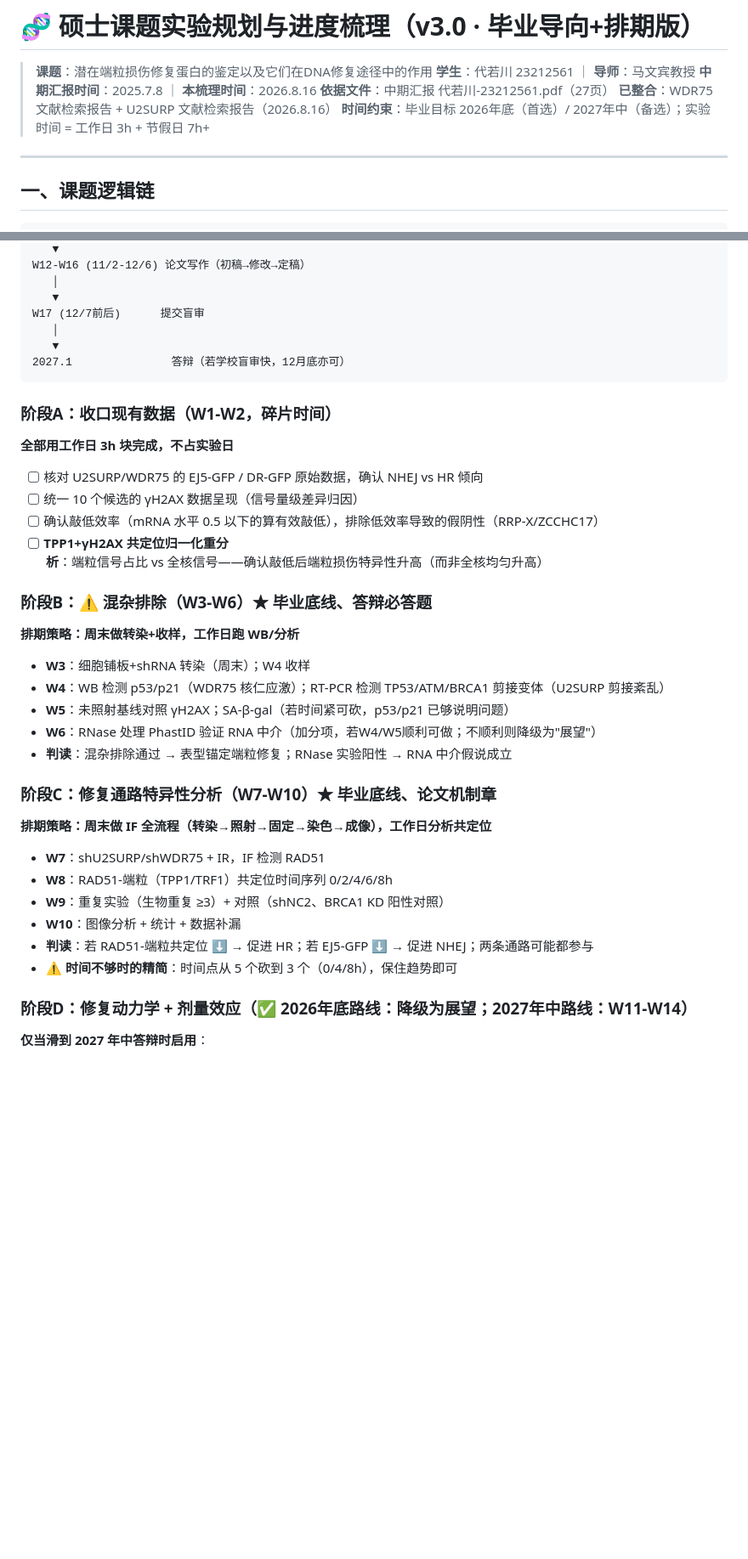
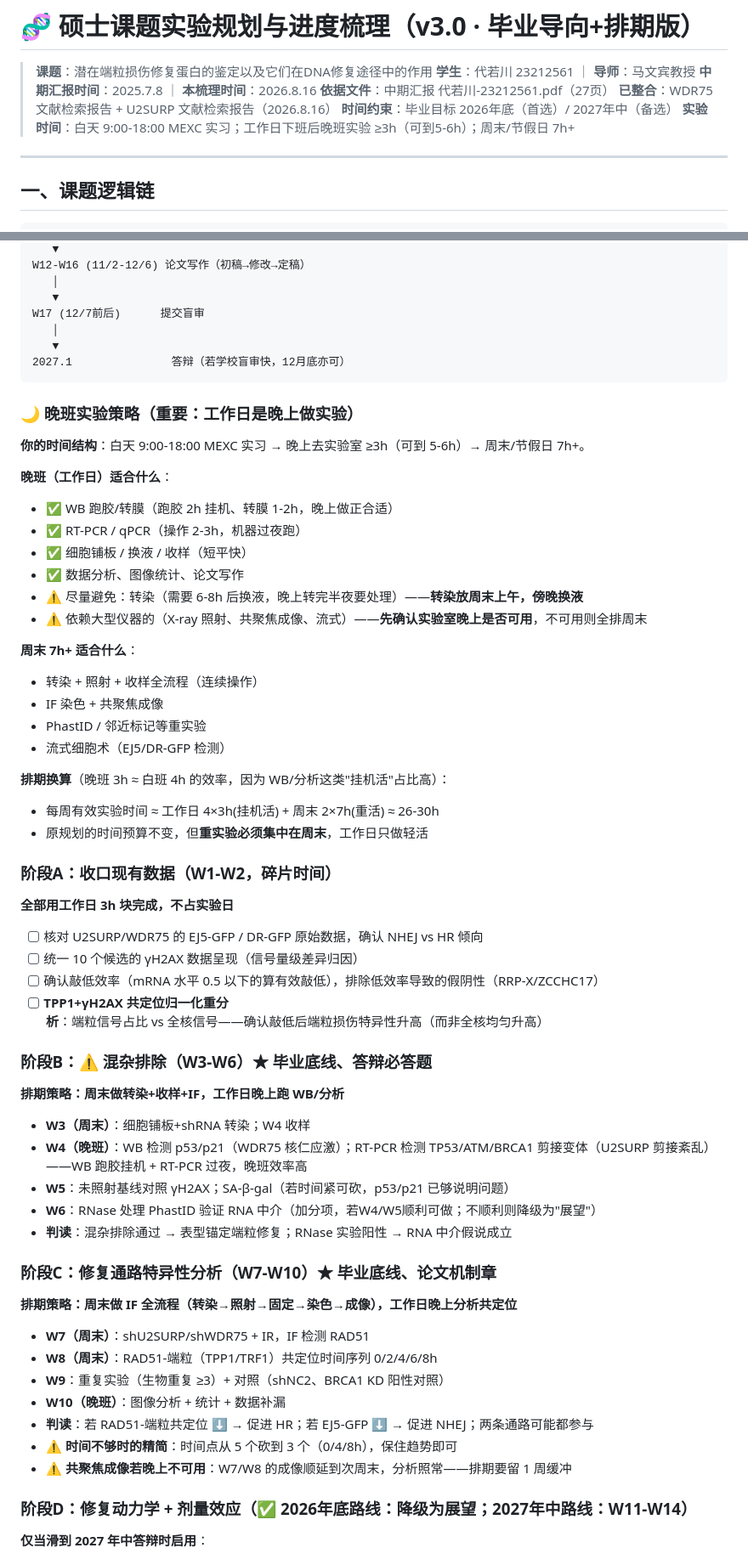
Before and after one commit to egak09/hermes-skills, a Markdown page: academic/thesis-experiment-plan.md, 2 parts joined by grey strips. Shown at 85% size. Drawn GitHub-style; blank space fills up the shorter version.

Commit message:
v3.1：晚班实验策略（白天实习晚上实验），阶段B/C排期微调

````diff
--- a/academic/thesis-experiment-plan.md
+++ b/academic/thesis-experiment-plan.md
@@ -5,7 +5,8 @@
 > **中期汇报时间**：2025.7.8 ｜ **本梳理时间**：2026.8.16
 > **依据文件**：中期汇报 代若川-23212561.pdf（27页）
 > **已整合**：WDR75 文献检索报告 + U2SURP 文献检索报告（2026.8.16）
-> **时间约束**：毕业目标 2026年底（首选）/ 2027年中（备选）；实验时间 = 工作日 3h + 节假日 7h+
+> **时间约束**：毕业目标 2026年底（首选）/ 2027年中（备选）
+> **实验时间**：白天 9:00-18:00 MEXC 实习；工作日下班后晚班实验 ≥3h（可到5-6h）；周末/节假日 7h+
 
 ---
 
@@ -144,6 +145,28 @@ W17 (12/7前后)      提交盲审
 2027.1               答辩（若学校盲审快，12月底亦可）
 ```
 
+### 🌙 晚班实验策略（重要：工作日是晚上做实验）
+
+**你的时间结构**：白天 9:00-18:00 MEXC 实习 → 晚上去实验室 ≥3h（可到 5-6h）→ 周末/节假日 7h+。
+
+**晚班（工作日）适合什么**：
+- ✅ WB 跑胶/转膜（跑胶 2h 挂机、转膜 1-2h，晚上做正合适）
+- ✅ RT-PCR / qPCR（操作 2-3h，机器过夜跑）
+- ✅ 细胞铺板 / 换液 / 收样（短平快）
+- ✅ 数据分析、图像统计、论文写作
+- ⚠️ 尽量避免：转染（需要 6-8h 后换液，晚上转完半夜要处理）——**转染放周末上午，傍晚换液**
+- ⚠️ 依赖大型仪器的（X-ray 照射、共聚焦成像、流式）——**先确认实验室晚上是否可用**，不可用则全排周末
+
+**周末 7h+ 适合什么**：
+- 转染 + 照射 + 收样全流程（连续操作）
+- IF 染色 + 共聚焦成像
+- PhastID / 邻近标记等重实验
+- 流式细胞术（EJ5/DR-GFP 检测）
+
+**排期换算**（晚班 3h ≈ 白班 4h 的效率，因为 WB/分析这类"挂机活"占比高）：
+- 每周有效实验时间 ≈ 工作日 4×3h(挂机活) + 周末 2×7h(重活) ≈ 26-30h
+- 原规划的时间预算不变，但**重实验必须集中在周末**，工作日只做轻活
+
 ### 阶段A：收口现有数据（W1-W2，碎片时间）
 
 **全部用工作日 3h 块完成，不占实验日**
@@ -155,24 +178,25 @@ W17 (12/7前后)      提交盲审
 
 ### 阶段B：⚠️ 混杂排除（W3-W6）★ 毕业底线、答辩必答题
 
-**排期策略：周末做转染+收样，工作日跑 WB/分析**
+**排期策略：周末做转染+收样+IF，工作日晚上跑 WB/分析**
 
-- **W3**：细胞铺板+shRNA 转染（周末）；W4 收样
-- **W4**：WB 检测 p53/p21（WDR75 核仁应激）；RT-PCR 检测 TP53/ATM/BRCA1 剪接变体（U2SURP 剪接紊乱）
+- **W3（周末）**：细胞铺板+shRNA 转染；W4 收样
+- **W4（晚班）**：WB 检测 p53/p21（WDR75 核仁应激）；RT-PCR 检测 TP53/ATM/BRCA1 剪接变体（U2SURP 剪接紊乱）——WB 跑胶挂机 + RT-PCR 过夜，晚班效率高
 - **W5**：未照射基线对照 γH2AX；SA-β-gal（若时间紧可砍，p53/p21 已够说明问题）
 - **W6**：RNase 处理 PhastID 验证 RNA 中介（加分项，若W4/W5顺利可做；不顺利则降级为"展望"）
 - **判读**：混杂排除通过 → 表型锚定端粒修复；RNase 实验阳性 → RNA 中介假说成立
 
 ### 阶段C：修复通路特异性分析（W7-W10）★ 毕业底线、论文机制章
 
-**排期策略：周末做 IF 全流程（转染→照射→固定→染色→成像），工作日分析共定位**
+**排期策略：周末做 IF 全流程（转染→照射→固定→染色→成像），工作日晚上分析共定位**
 
-- **W7**：shU2SURP/shWDR75 + IR，IF 检测 RAD51
-- **W8**：RAD51-端粒（TPP1/TRF1）共定位时间序列 0/2/4/6/8h
+- **W7（周末）**：shU2SURP/shWDR75 + IR，IF 检测 RAD51
+- **W8（周末）**：RAD51-端粒（TPP1/TRF1）共定位时间序列 0/2/4/6/8h
 - **W9**：重复实验（生物重复 ≥3）+ 对照（shNC2、BRCA1 KD 阳性对照）
-- **W10**：图像分析 + 统计 + 数据补漏
+- **W10（晚班）**：图像分析 + 统计 + 数据补漏
 - **判读**：若 RAD51-端粒共定位 ⬇️ → 促进 HR；若 EJ5-GFP ⬇️ → 促进 NHEJ；两条通路可能都参与
 - ⚠️ **时间不够时的精简**：时间点从 5 个砍到 3 个（0/4/8h），保住趋势即可
+- ⚠️ **共聚焦成像若晚上不可用**：W7/W8 的成像顺延到次周末，分析照常——排期要留 1 周缓冲
 
 ### 阶段D：修复动力学 + 剂量效应（✅ 2026年底路线：降级为展望；2027年中路线：W11-W14）
 
````
Also changed, not shown: other parts of academic/thesis-experiment-plan.md (+1 -1 lines).
